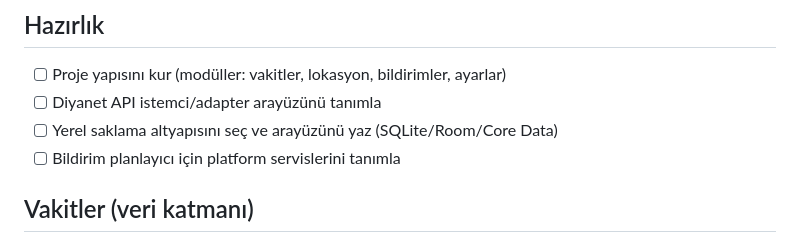
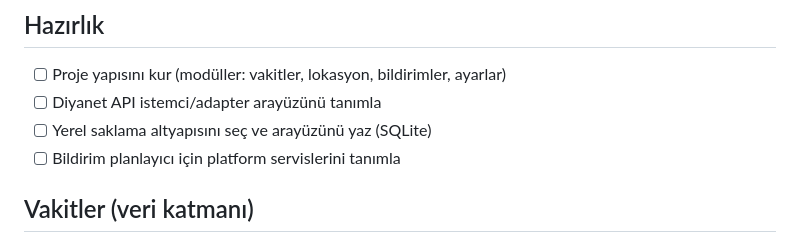
Before and after one commit to ekrembulbul/ezanvakti, a Markdown page: PLAN_CHECKLIST.md, the part around the change. Drawn GitHub-style.

Commit message:
update local storage infrastructure choice to SQLite in checklist

```diff
--- a/PLAN_CHECKLIST.md
+++ b/PLAN_CHECKLIST.md
@@ -3,7 +3,7 @@
 ## Hazırlık
 - [ ] Proje yapısını kur (modüller: vakitler, lokasyon, bildirimler, ayarlar)
 - [ ] Diyanet API istemci/adapter arayüzünü tanımla
-- [ ] Yerel saklama altyapısını seç ve arayüzünü yaz (SQLite/Room/Core Data)
+- [ ] Yerel saklama altyapısını seç ve arayüzünü yaz (SQLite)
 - [ ] Bildirim planlayıcı için platform servislerini tanımla
 
 ## Vakitler (veri katmanı)
```
